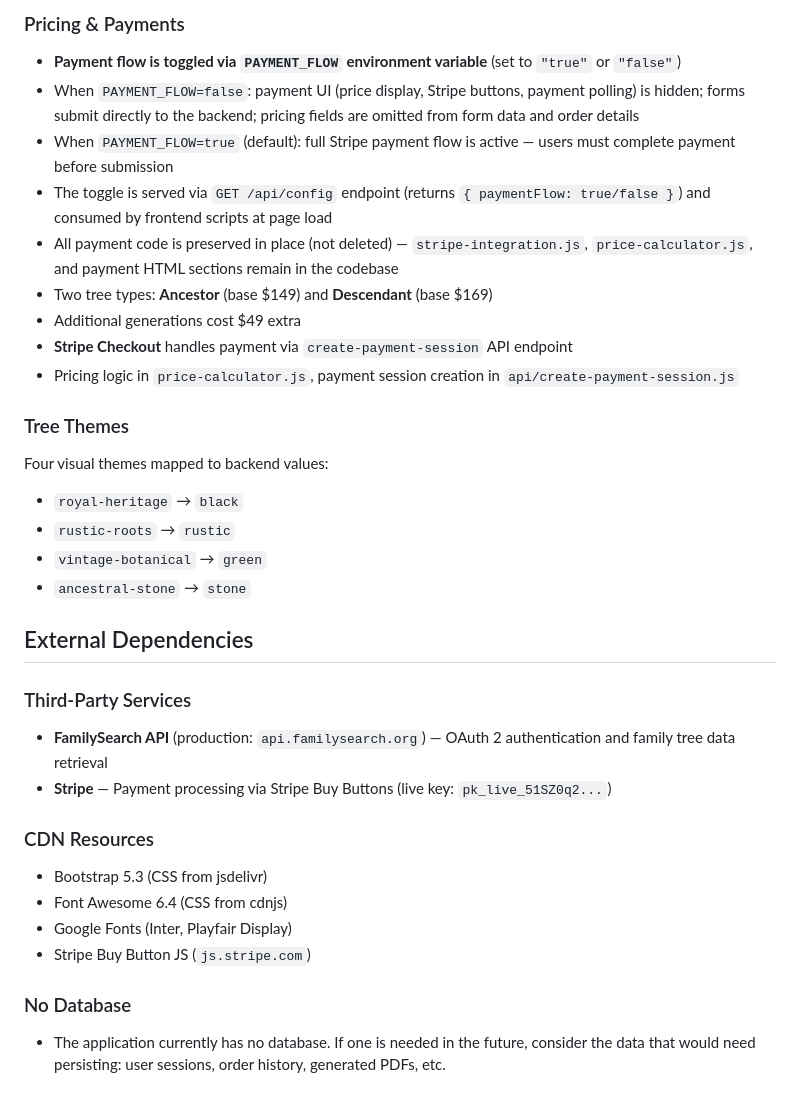
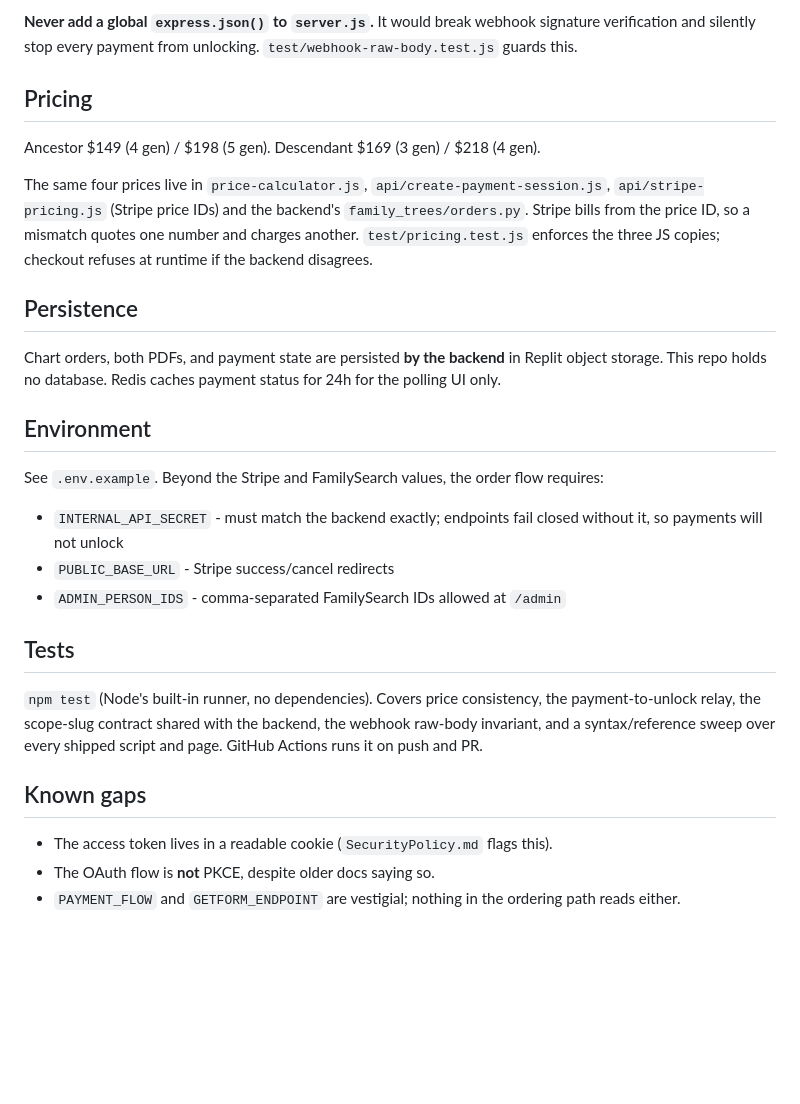
Before and after one commit to bryant0918/Saga-Webpage, a Markdown page: replit.md, the part around one of its changes. Drawn GitHub-style; blank space fills up the shorter version.

```diff
--- a/replit.md
+++ b/replit.md
@@ -43,33 +50,43 @@ Preferred communication style: Simple, everyday language.
 
-### Pricing & Payments
-- **Payment flow is toggled via `PAYMENT_FLOW` environment variable** (set to `"true"` or `"false"`)
-- When `PAYMENT_FLOW=false`: payment UI (price display, Stripe buttons, payment polling) is hidden; forms submit directly to the backend; pricing fields are omitted from form data and order details
-- When `PAYMENT_FLOW=true` (default): full Stripe payment flow is active — users must complete payment before submission
-- The toggle is served via `GET /api/config` endpoint (returns `{ paymentFlow: true/false }`) and consumed by frontend scripts at page load
-- All payment code is preserved in place (not deleted) — `stripe-integration.js`, `price-calculator.js`, and payment HTML sections remain in the codebase
-- Two tree types: **Ancestor** (base $149) and **Descendant** (base $169)
-- Additional generations cost $49 extra
-- **Stripe Checkout** handles payment via `create-payment-session` API endpoint
-- Pricing logic in `price-calculator.js`, payment session creation in `api/create-payment-session.js`
+**Never add a global `express.json()` to `server.js`.** It would break webhook
+signature verification and silently stop every payment from unlocking.
+`test/webhook-raw-body.test.js` guards this.
 
-### Tree Themes
-Four visual themes mapped to backend values:
-- `royal-heritage` → `black`
-- `rustic-roots` → `rustic`
-- `vintage-botanical` → `green`
-- `ancestral-stone` → `stone`
+## Pricing
 
-## External Dependencies
+Ancestor $149 (4 gen) / $198 (5 gen). Descendant $169 (3 gen) / $218 (4 gen).
 
-### Third-Party Services
-- **FamilySearch API** (production: `api.familysearch.org`) — OAuth 2 authentication and family tree data retrieval
-- **Stripe** — Payment processing via Stripe Buy Buttons (live key: `pk_live_51SZ0q2...`)
+The same four prices live in `price-calculator.js`,
+`api/create-payment-session.js`, `api/stripe-pricing.js` (Stripe price IDs) and
+the backend's `family_trees/orders.py`. Stripe bills from the price ID, so a
+mismatch quotes one number and charges another. `test/pricing.test.js` enforces
+the three JS copies; checkout refuses at runtime if the backend disagrees.
 
-### CDN Resources
-- Bootstrap 5.3 (CSS from jsdelivr)
-- Font Awesome 6.4 (CSS from cdnjs)
-- Google Fonts (Inter, Playfair Display)
-- Stripe Buy Button JS (`js.stripe.com`)
+## Persistence
 
-### No Database
-- The application currently has no database. If one is needed in the future, consider the data that would need persisting: user sessions, order history, generated PDFs, etc.
+Chart orders, both PDFs, and payment state are persisted **by the backend** in
+Replit object storage. This repo holds no database. Redis caches payment status
+for 24h for the polling UI only.
+
+## Environment
+
+See `.env.example`. Beyond the Stripe and FamilySearch values, the order flow
+requires:
+- `INTERNAL_API_SECRET` - must match the backend exactly; endpoints fail closed
+  without it, so payments will not unlock
+- `PUBLIC_BASE_URL` - Stripe success/cancel redirects
+- `ADMIN_PERSON_IDS` - comma-separated FamilySearch IDs allowed at `/admin`
+
+## Tests
+
+`npm test` (Node's built-in runner, no dependencies). Covers price consistency,
+the payment-to-unlock relay, the scope-slug contract shared with the backend,
+the webhook raw-body invariant, and a syntax/reference sweep over every shipped
+script and page. GitHub Actions runs it on push and PR.
+
+## Known gaps
+
+- The access token lives in a readable cookie (`SecurityPolicy.md` flags this).
+- The OAuth flow is **not** PKCE, despite older docs saying so.
+- `PAYMENT_FLOW` and `GETFORM_ENDPOINT` are vestigial; nothing in the ordering
+  path reads either.
```
Also changed, not shown: other parts of replit.md (+40 -33 lines).
